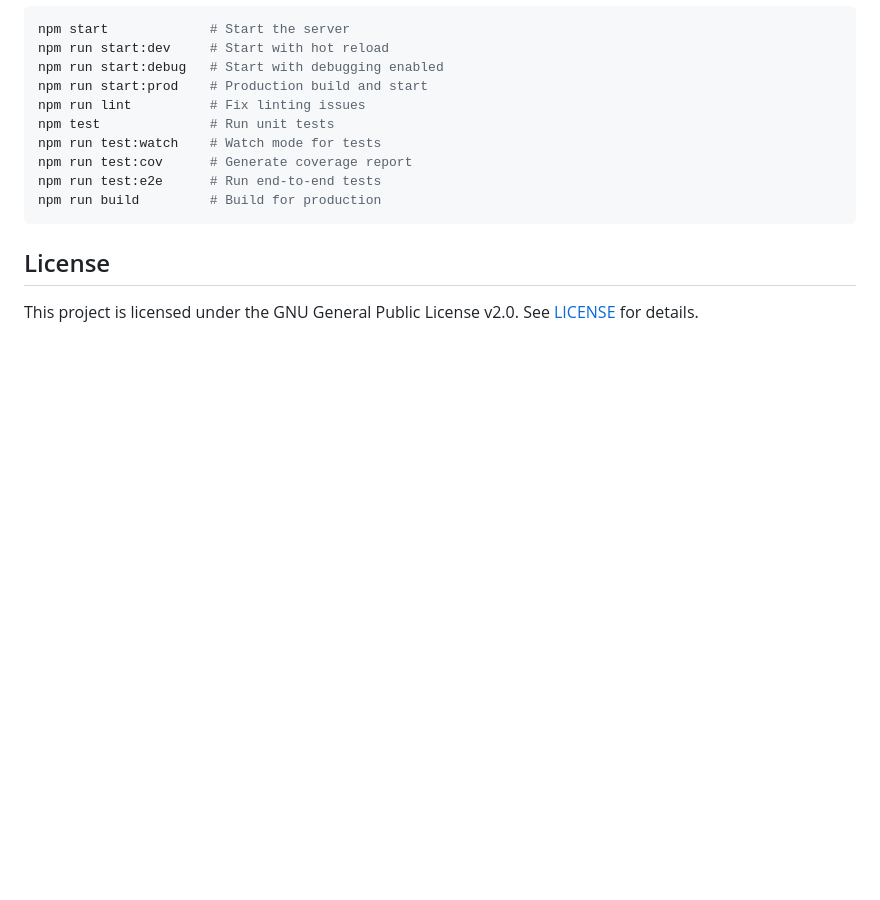
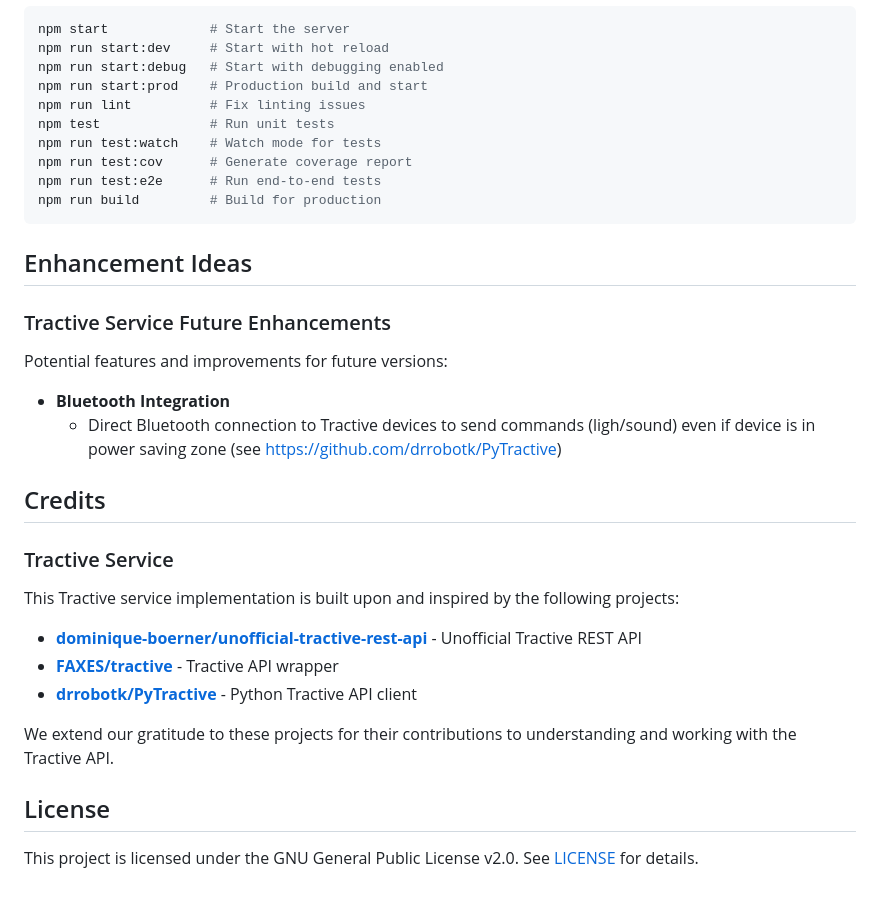
Before and after one commit to delorty-fr/MM-Smartscreen-services, a Markdown page: README.md, the part around the change. GitHub-like rendering; blank space fills up the shorter version.

Commit message:
Add enhancement ideas and credits for Tractive service in README.md

````diff
--- a/README.md
+++ b/README.md
@@ -139,6 +139,26 @@ npm run test:e2e      # Run end-to-end tests
 npm run build         # Build for production
 ```
 
+## Enhancement Ideas
+
+### Tractive Service Future Enhancements
+
+Potential features and improvements for future versions:
+
+- **Bluetooth Integration**
+  - Direct Bluetooth connection to Tractive devices to send commands (ligh/sound) even if device is in power saving zone (see https://github.com/drrobotk/PyTractive)
+
+## Credits
+
+### Tractive Service
+This Tractive service implementation is built upon and inspired by the following projects:
+
+- [**dominique-boerner/unofficial-tractive-rest-api**](https://github.com/dominique-boerner/unofficial-tractive-rest-api) - Unofficial Tractive REST API
+- [**FAXES/tractive**](https://github.com/FAXES/tractive) - Tractive API wrapper
+- [**drrobotk/PyTractive**](https://github.com/drrobotk/PyTractive) - Python Tractive API client
+
+We extend our gratitude to these projects for their contributions to understanding and working with the Tractive API.
+
 ## License
 
 This project is licensed under the GNU General Public License v2.0. See [LICENSE](LICENSE) for details.
````
